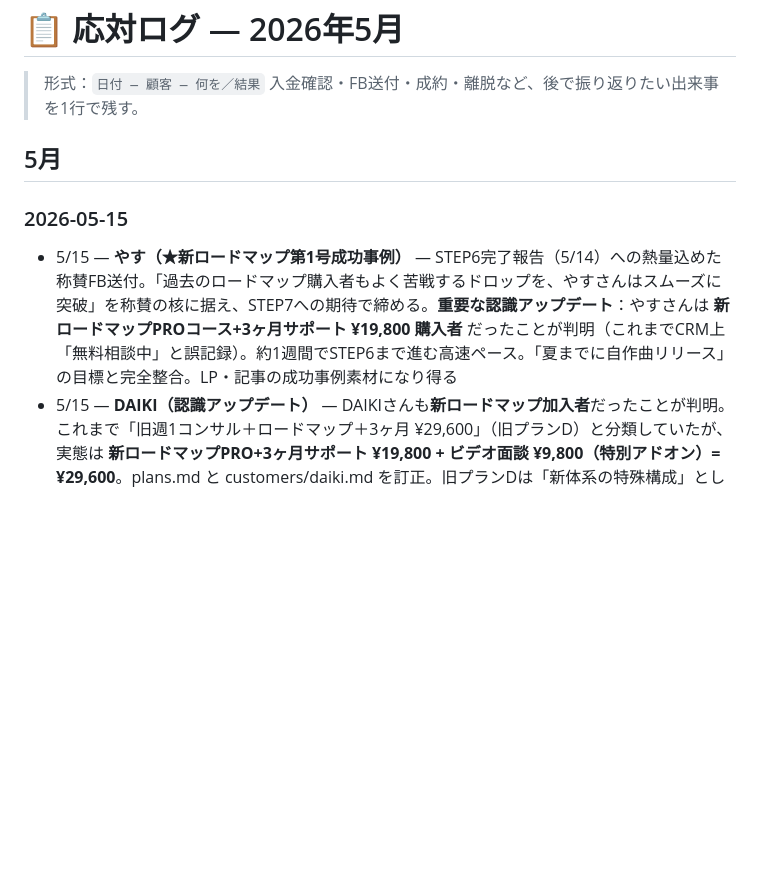
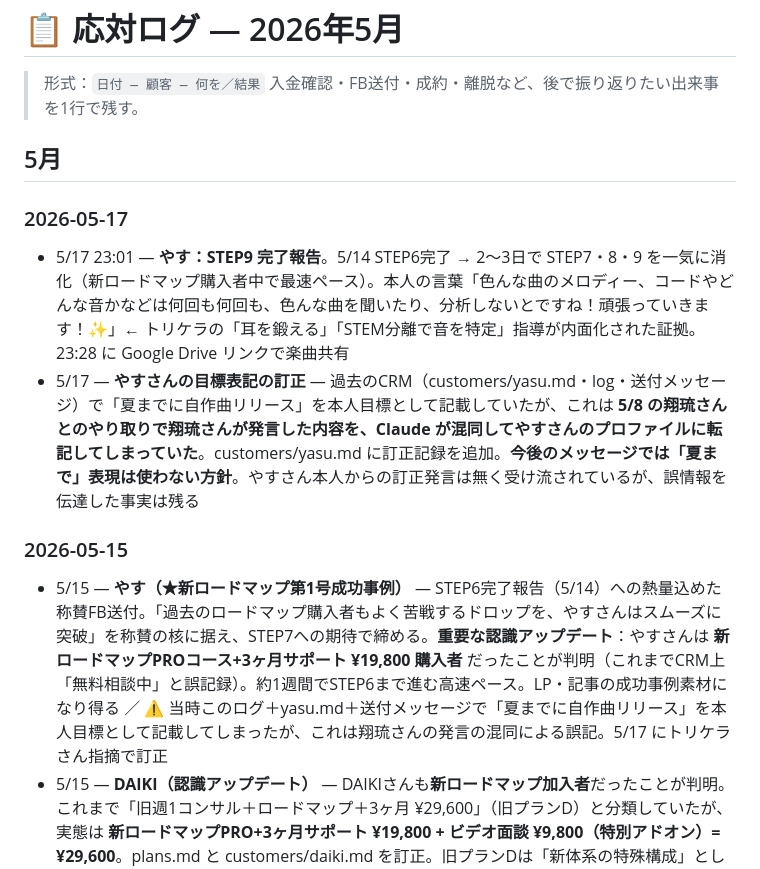
Before and after one commit to triceratechno/tricera-techno-lp, a Markdown page: crm/log/2026-05.md, the part around the change. GitHub-like rendering; blank space fills up the shorter version.

```diff
--- a/crm/log/2026-05.md
+++ b/crm/log/2026-05.md
@@ -5,8 +5,12 @@
 
 ## 5月
 
+### 2026-05-17
+- 5/17 23:01 — **やす：STEP9 完了報告**。5/14 STEP6完了 → 2〜3日で STEP7・8・9 を一気に消化（新ロードマップ購入者中で最速ペース）。本人の言葉「色んな曲のメロディー、コードやどんな音かなどは何回も何回も、色んな曲を聞いたり、分析しないとですね！頑張っていきます！✨」← トリケラの「耳を鍛える」「STEM分離で音を特定」指導が内面化された証拠。23:28 に Google Drive リンクで楽曲共有
+- 5/17 — **やすさんの目標表記の訂正** — 過去のCRM（customers/yasu.md・log・送付メッセージ）で「夏までに自作曲リリース」を本人目標として記載していたが、これは **5/8 の翔琉さんとのやり取りで翔琉さんが発言した内容を、Claude が混同してやすさんのプロファイルに転記してしまっていた**。customers/yasu.md に訂正記録を追加。**今後のメッセージでは「夏まで」表現は使わない方針**。やすさん本人からの訂正発言は無く受け流されているが、誤情報を伝達した事実は残る
+
 ### 2026-05-15
-- 5/15 — **やす（★新ロードマップ第1号成功事例）** — STEP6完了報告（5/14）への熱量込めた称賛FB送付。「過去のロードマップ購入者もよく苦戦するドロップを、やすさんはスムーズに突破」を称賛の核に据え、STEP7への期待で締める。**重要な認識アップデート**：やすさんは **新ロードマップPROコース+3ヶ月サポート ¥19,800 購入者** だったことが判明（これまでCRM上「無料相談中」と誤記録）。約1週間でSTEP6まで進む高速ペース。「夏までに自作曲リリース」の目標と完全整合。LP・記事の成功事例素材になり得る
+- 5/15 — **やす（★新ロードマップ第1号成功事例）** — STEP6完了報告（5/14）への熱量込めた称賛FB送付。「過去のロードマップ購入者もよく苦戦するドロップを、やすさんはスムーズに突破」を称賛の核に据え、STEP7への期待で締める。**重要な認識アップデート**：やすさんは **新ロードマップPROコース+3ヶ月サポート ¥19,800 購入者** だったことが判明（これまでCRM上「無料相談中」と誤記録）。約1週間でSTEP6まで進む高速ペース。LP・記事の成功事例素材になり得る ／ ⚠️ 当時このログ＋yasu.md＋送付メッセージで「夏までに自作曲リリース」を本人目標として記載してしまったが、これは翔琉さんの発言の混同による誤記。5/17 にトリケラさん指摘で訂正
 - 5/15 — **DAIKI（認識アップデート）** — DAIKIさんも**新ロードマップ加入者**だったことが判明。これまで「旧週1コンサル＋ロードマップ＋3ヶ月 ¥29,600」（旧プランD）と分類していたが、実態は **新ロードマップPRO+3ヶ月サポート ¥19,800 + ビデオ面談 ¥9,800（特別アドオン）= ¥29,600**。plans.md と customers/daiki.md を訂正。旧プランDは「新体系の特殊構成」として再分類
 - 5/15 — **うさだ（上野麻弥）の呼び名訂正** — これまでCRMで「うらの」と記録していたが、正しい呼び名は「**うさだ**」（トリケラテクノさん確認）。customers/urano.md は ファイルID互換性のため `urano.md` 維持・内部表記すべて「うさだ」に統一。index.html・SKILLS.md・メモリ・名前混同マトリクスすべて更新
 - 5/15 — **進捗確認アップデート** — 旧ロードマップ1.0 購入者の現況確定：高松さん（STEP1〜10完走済み）／NOBさん（STEP7進行中）／うさださん（STEP3進行中）。それぞれ customers/*.md と SKILLS.md・index.html に反映
```
Also changed, not shown: crm/customers/yasu.md (+10 -3 lines).
